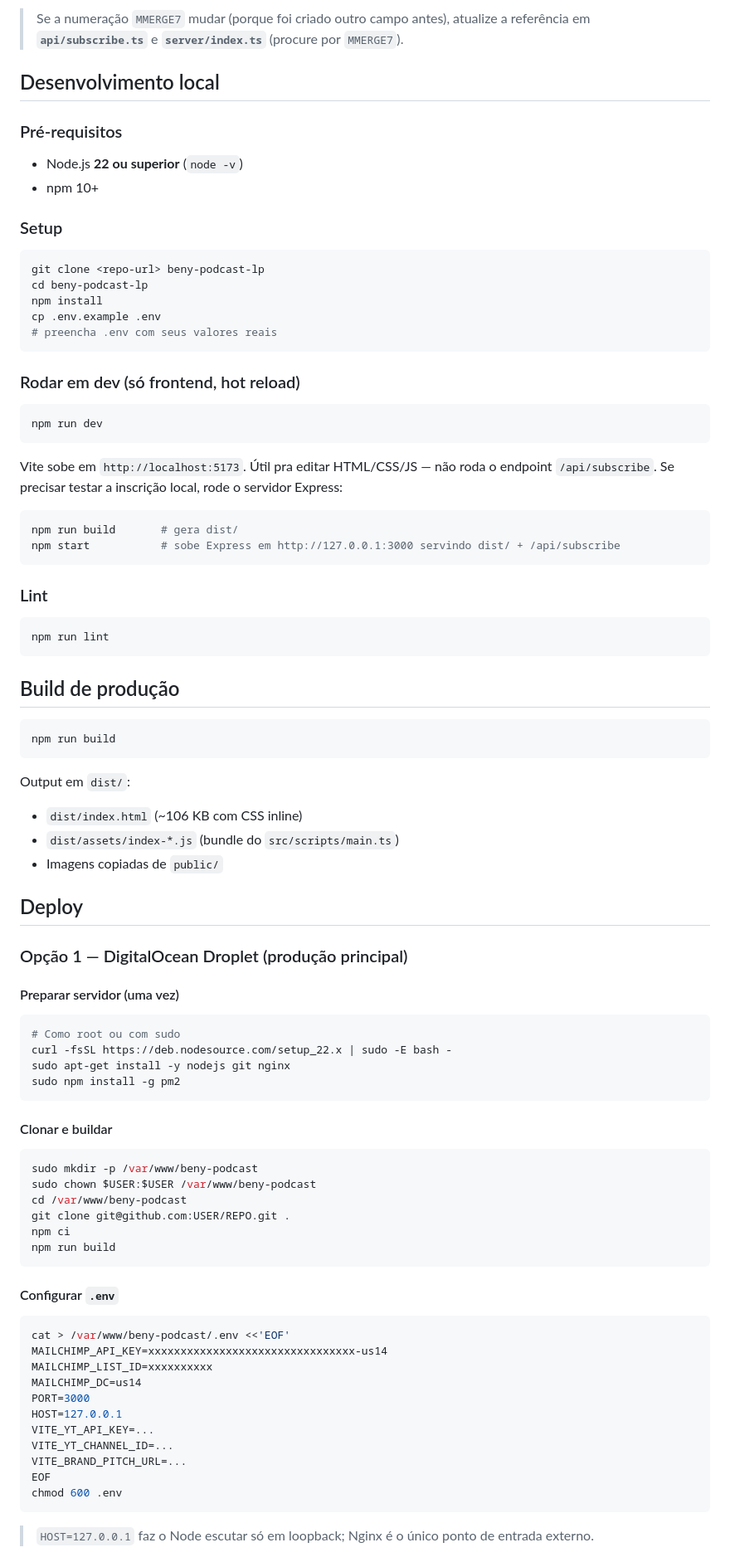
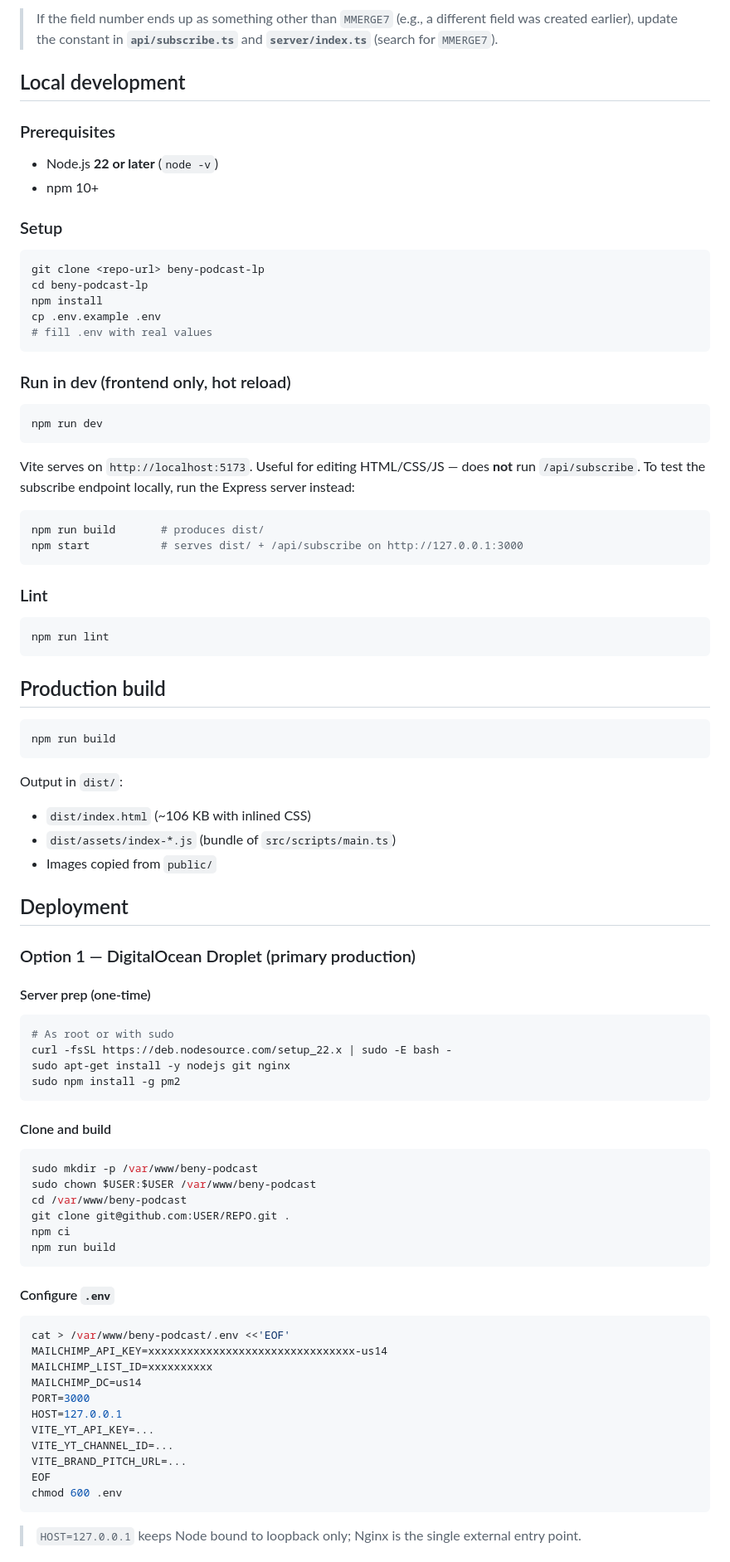
Before and after one commit to ottomiranda/The-Benny-Show-Podcast-LP, a Markdown page: README.md, the part around one of its changes. Shown at 83% size. GitHub-like rendering.

````diff
--- a/README.md
+++ b/README.md
@@ -76,11 +75,11 @@ Para o merge field `MMERGE7` funcionar:
 
-> Se a numeração `MMERGE7` mudar (porque foi criado outro campo antes), atualize a referência em **`api/subscribe.ts`** e **`server/index.ts`** (procure por `MMERGE7`).
+> If the field number ends up as something other than `MMERGE7` (e.g., a different field was created earlier), update the constant in **`api/subscribe.ts`** and **`server/index.ts`** (search for `MMERGE7`).
 
-## Desenvolvimento local
+## Local development
 
-### Pré-requisitos
+### Prerequisites
 
-- Node.js **22 ou superior** (`node -v`)
+- Node.js **22 or later** (`node -v`)
 - npm 10+
 
 ### Setup
@@ -90,20 +89,20 @@ git clone <repo-url> beny-podcast-lp
 cd beny-podcast-lp
 npm install
 cp .env.example .env
-# preencha .env com seus valores reais
+# fill .env with real values
 ```
 
-### Rodar em dev (só frontend, hot reload)
+### Run in dev (frontend only, hot reload)
 
 ```bash
 npm run dev
 ```
 
-Vite sobe em `http://localhost:5173`. Útil pra editar HTML/CSS/JS — não roda o endpoint `/api/subscribe`. Se precisar testar a inscrição local, rode o servidor Express:
+Vite serves on `http://localhost:5173`. Useful for editing HTML/CSS/JS — does **not** run `/api/subscribe`. To test the subscribe endpoint locally, run the Express server instead:
 
 ```bash
-npm run build       # gera dist/
-npm start           # sobe Express em http://127.0.0.1:3000 servindo dist/ + /api/subscribe
+npm run build       # produces dist/
+npm start           # serves dist/ + /api/subscribe on http://127.0.0.1:3000
 ```
 
 ### Lint
@@ -112,31 +111,31 @@ npm start           # sobe Express em http://127.0.0.1:3000 servindo dist/ + /ap
 npm run lint
 ```
 
-## Build de produção
+## Production build
 
 ```bash
 npm run build
 ```
 
-Output em `dist/`:
-- `dist/index.html` (~106 KB com CSS inline)
-- `dist/assets/index-*.js` (bundle do `src/scripts/main.ts`)
-- Imagens copiadas de `public/`
+Output in `dist/`:
+- `dist/index.html` (~106 KB with inlined CSS)
+- `dist/assets/index-*.js` (bundle of `src/scripts/main.ts`)
+- Images copied from `public/`
 
-## Deploy
+## Deployment
 
-### Opção 1 — DigitalOcean Droplet (produção principal)
+### Option 1 — DigitalOcean Droplet (primary production)
 
-#### Preparar servidor (uma vez)
+#### Server prep (one-time)
 
 ```bash
-# Como root ou com sudo
+# As root or with sudo
 curl -fsSL https://deb.nodesource.com/setup_22.x | sudo -E bash -
 sudo apt-get install -y nodejs git nginx
 sudo npm install -g pm2
 ```
 
-#### Clonar e buildar
+#### Clone and build
 
 ```bash
 sudo mkdir -p /var/www/beny-podcast
@@ -147,7 +146,7 @@ npm ci
 npm run build
 ```
 
-#### Configurar `.env`
+#### Configure `.env`
 
 ```bash
 cat > /var/www/beny-podcast/.env <<'EOF'
@@ -163,5 +162,5 @@ EOF
 chmod 600 .env
 ```
 
-> `HOST=127.0.0.1` faz o Node escutar só em loopback; Nginx é o único ponto de entrada externo.
+> `HOST=127.0.0.1` keeps Node bound to loopback only; Nginx is the single external entry point.
 
````
Also changed, not shown: other parts of README.md (+87 -88 lines).
